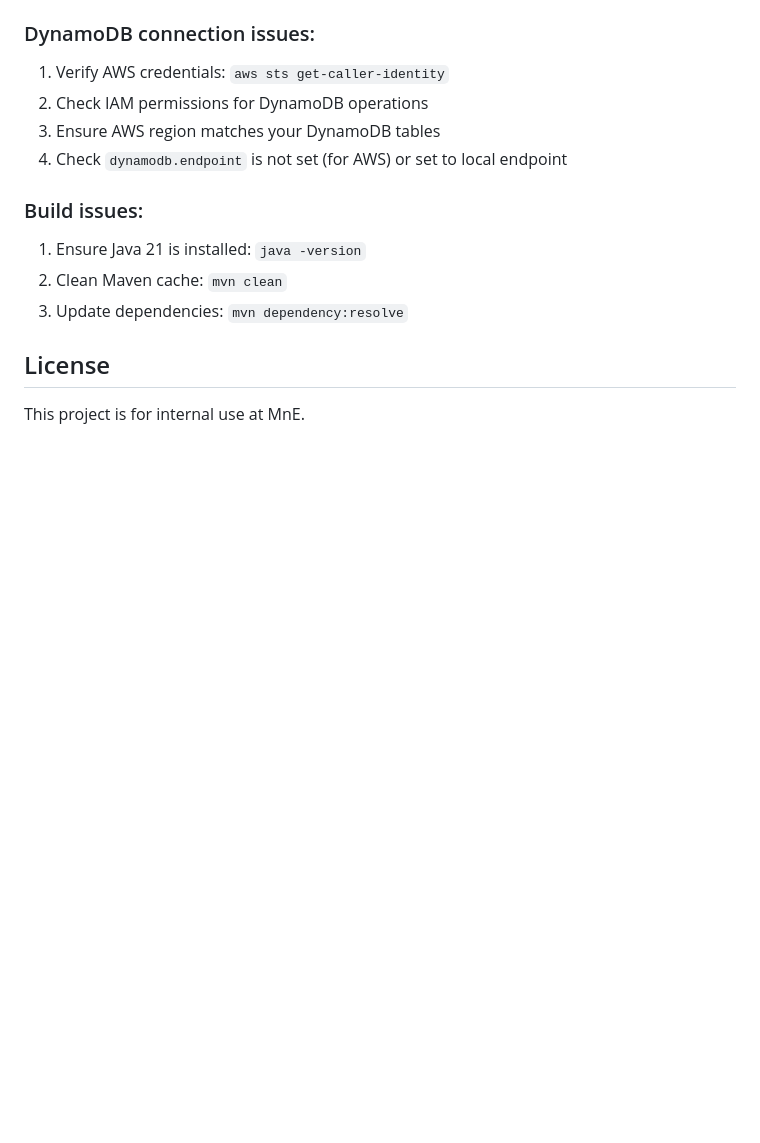
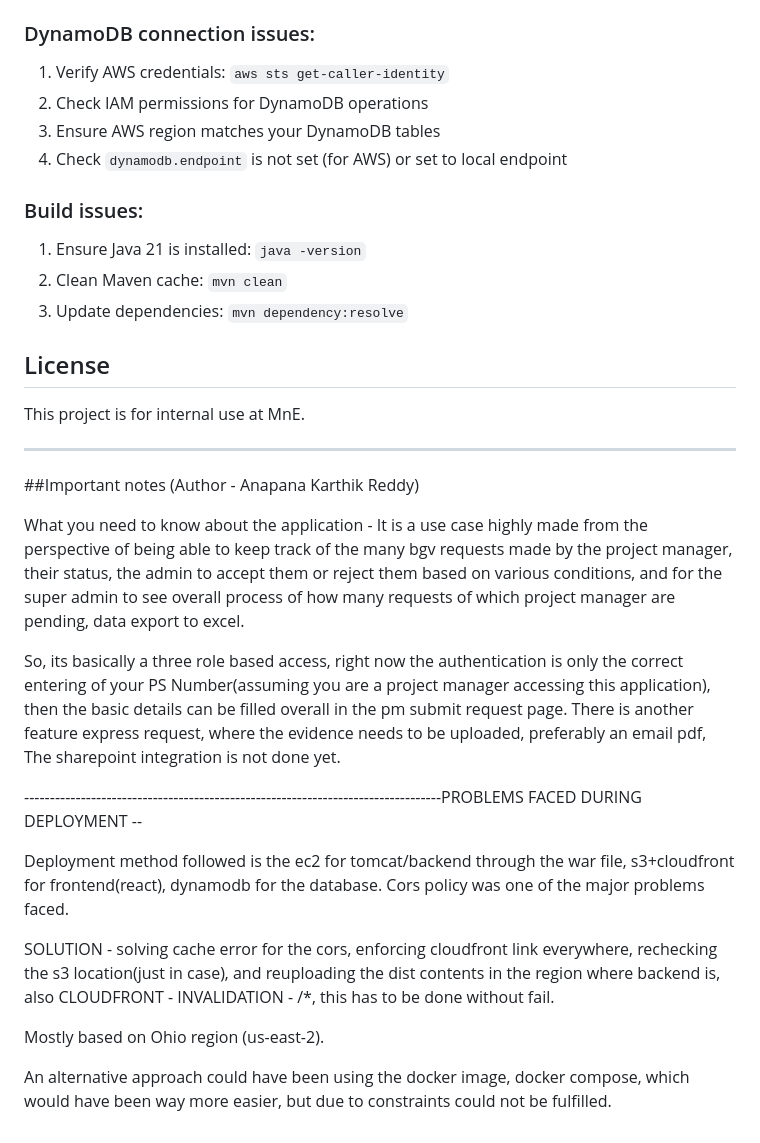
Before and after one commit to KarthikReddyAnapana/bgv-application, a Markdown page: readme.md, the part around the change. Drawn GitHub-style; blank space fills up the shorter version.

Commit message:
added imp notes through readme

```diff
--- a/readme.md
+++ b/readme.md
@@ -389,3 +389,23 @@ bgv.country.georegion.mapping=INDIA:INDIA,UK:EUROPE,GERMANY:EUROPE,FRANCE:EUROPE
 ## License
 
 This project is for internal use at MnE.
+
+---------------------------------------------------------------------
+##Important notes (Author - Anapana Karthik Reddy)
+
+What you need to know about the application - It is a use case highly made from the perspective of being able to keep track of the many bgv requests made by the project manager, their status, the admin to accept them or reject them based on various conditions, and for the super admin to see overall process of how many requests of which project manager are pending, data export to excel.
+
+So, its basically a three role based access, right now the authentication is only the correct entering of your PS Number(assuming you are a project manager accessing this application), then the basic details can be filled overall in the pm submit request page. There is another feature express request, where the evidence needs to be uploaded, preferably an email pdf, The sharepoint integration is not done yet.
+
+
+---------------------------------------------------------------------------------PROBLEMS FACED DURING DEPLOYMENT --
+
+Deployment method followed is the ec2 for tomcat/backend through the war file, s3+cloudfront for frontend(react), dynamodb for the database. Cors policy was one of the major problems faced.
+
+SOLUTION - solving cache error for the cors, enforcing cloudfront link everywhere, rechecking the s3 location(just in case), and reuploading the dist contents in the region where backend is, also CLOUDFRONT - INVALIDATION - /*, this has to be done without fail.
+
+
+Mostly based on Ohio region (us-east-2).
+
+
+An alternative approach could have been using the docker image, docker compose, which would have been way more easier, but due to constraints could not be fulfilled.
```
